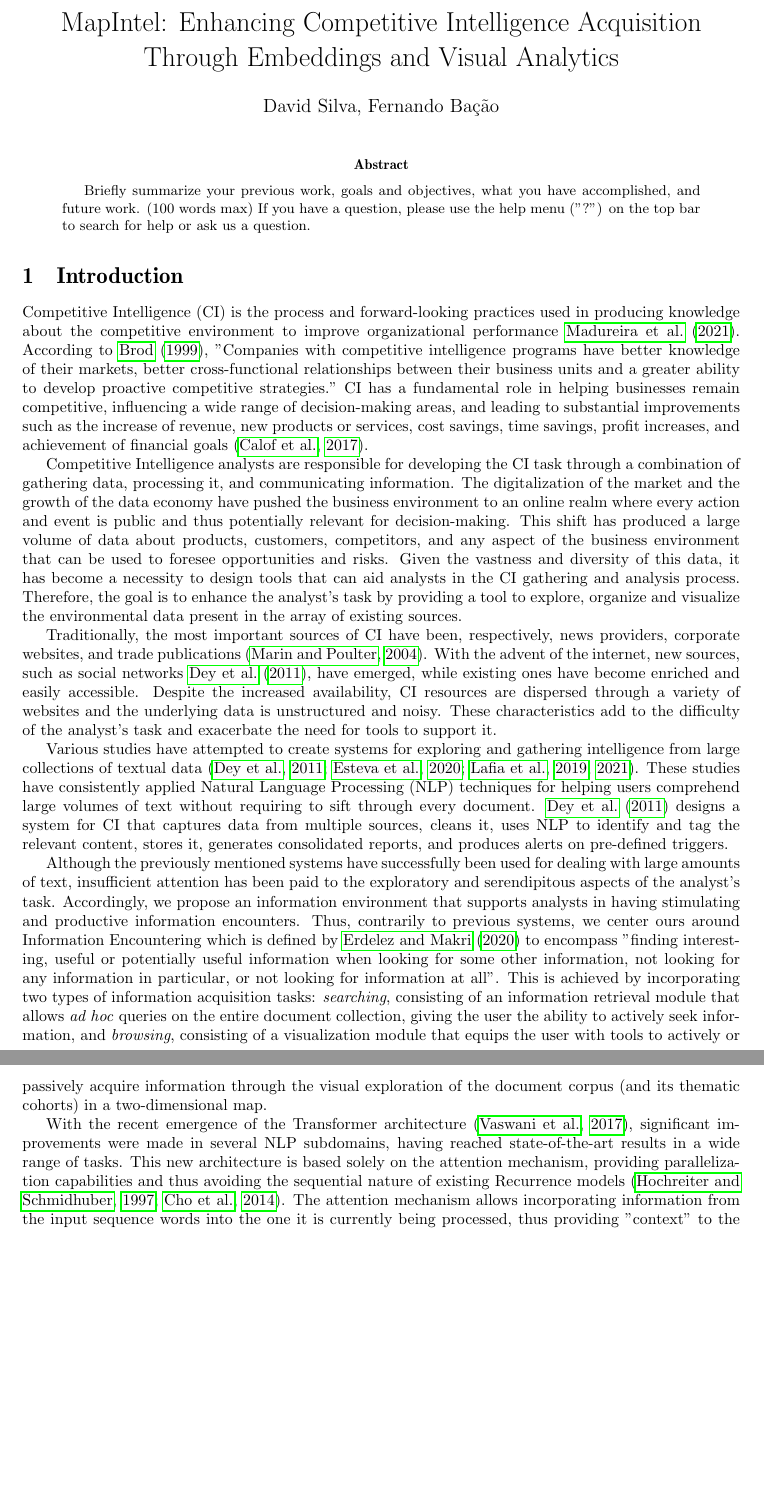
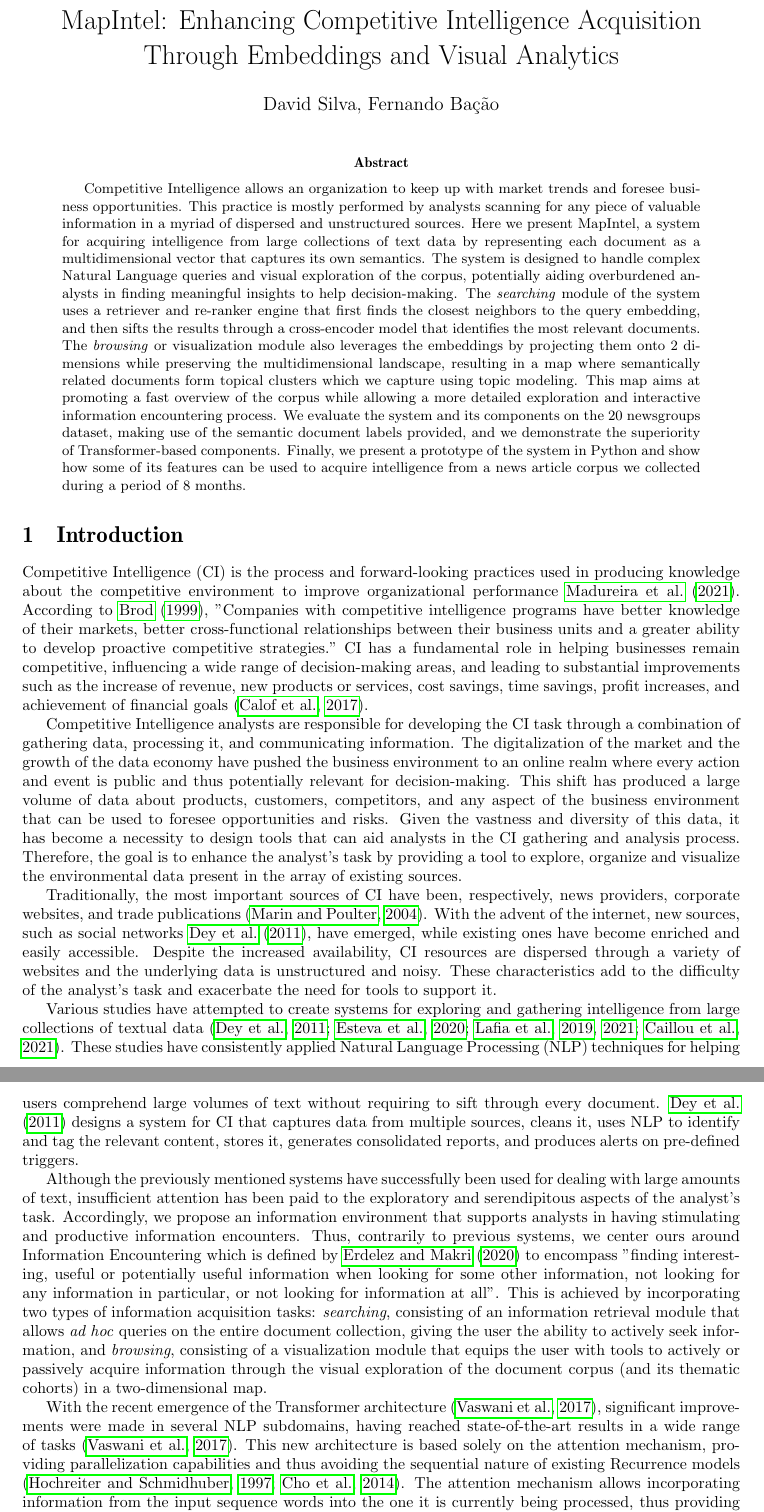
Before and after one commit to NOVA-IMS-Innovation-and-Analytics-Lab/mapintel_research, a LaTeX paper (docs/main.tex): two parts of pages 1 and 2 of 16, joined at a grey line, cut so that both start at the same text, the shorter picture padded with empty space. Compiled offline with pdfLaTeX.

Commit message:
Add abstract and small changes

```diff
--- a/docs/main.tex
+++ b/docs/main.tex
@@ -29,7 +29,7 @@
 \maketitle
 
 \begin{abstract}
-  Briefly summarize your previous work, goals and objectives, what you have accomplished, and future work. (100 words max) If you have a question, please use the help menu (''?'') on the top bar to search for help or ask us a question.
+Competitive Intelligence allows an organization to keep up with market trends and foresee business opportunities. This practice is mostly performed by analysts scanning for any piece of valuable information in a myriad of dispersed and unstructured sources. Here we present MapIntel, a system for acquiring intelligence from large collections of text data by representing each document as a multidimensional vector that captures its own semantics. The system is designed to handle complex Natural Language queries and visual exploration of the corpus, potentially aiding overburdened analysts in finding meaningful insights to help decision-making. The \emph{searching} module of the system uses a retriever and re-ranker engine that first finds the closest neighbors to the query embedding, and then sifts the results through a cross-encoder model that identifies the most relevant documents. The \emph{browsing} or visualization module also leverages the embeddings by projecting them onto 2 dimensions while preserving the multidimensional landscape, resulting in a map where semantically related documents form topical clusters which we capture using topic modeling. This map aims at promoting a fast overview of the corpus while allowing a more detailed exploration and interactive information encountering process. We evaluate the system and its components on the 20 newsgroups dataset, making use of the semantic document labels provided, and we demonstrate the superiority of Transformer-based components. Finally, we present a prototype of the system in Python and show how some of its features can be used to acquire intelligence from a news article corpus we collected during a period of 8 months.
 \end{abstract}
 
 \section{Introduction}
@@ -42,13 +42,13 @@ Competitive Intelligence analysts are responsible for developing the CI task thr
 Traditionally, the most important sources of CI have been, respectively, news providers, corporate websites, and trade publications \citep{marin2004}. With the advent of the internet, new sources, such as social networks \citet{dey2011}, have emerged, while existing ones have become enriched and easily accessible. Despite the increased availability, CI resources are dispersed through a variety of websites and the underlying data is unstructured and noisy. These characteristics add to the difficulty of the analyst's task and exacerbate the need for tools to support it.
 
 % Describe the background: an overview of the most relevant research that has already been conducted (what has been done and what are the limitations that we intend to explore)
-Various studies have attempted to create systems for exploring and gathering intelligence from large collections of textual data \citep{dey2011, esteva2020, lafia2019, lafia2021a}. These studies have consistently applied Natural Language Processing (NLP) techniques for helping users comprehend large volumes of text without requiring to sift through every document. \citet{dey2011} designs a system for CI that captures data from multiple sources, cleans it, uses NLP to identify and tag the relevant content, stores it, generates consolidated reports, and produces alerts on pre-defined triggers.
+Various studies have attempted to create systems for exploring and gathering intelligence from large collections of textual data \citep{dey2011, esteva2020, lafia2019, lafia2021a, caillou2021}. These studies have consistently applied Natural Language Processing (NLP) techniques for helping users comprehend large volumes of text without requiring to sift through every document. \citet{dey2011} designs a system for CI that captures data from multiple sources, cleans it, uses NLP to identify and tag the relevant content, stores it, generates consolidated reports, and produces alerts on pre-defined triggers.
 
 % Establish your research problem: clarify how your own research fits in and what problem it addresses
 Although the previously mentioned systems have successfully been used for dealing with large amounts of text, insufficient attention has been paid to the exploratory and serendipitous aspects of the analyst's task. Accordingly, we propose an information environment that supports analysts in having stimulating and productive information encounters. Thus, contrarily to previous systems, we center ours around Information Encountering which is defined by \citet{erdelez2020} to encompass "finding interesting, useful or potentially useful information when looking for some other information, not looking for any information in particular, or not looking for information at all". This is achieved by incorporating two types of information acquisition tasks: \emph{searching}, consisting of an information retrieval module that allows \emph{ad hoc} queries on the entire document collection, giving the user the ability to actively seek information, and \emph{browsing}, consisting of a visualization module that equips the user with tools to actively or passively acquire information through the visual exploration of the document corpus (and its thematic cohorts) in a two-dimensional map.
 
 % Talk about the recent advent of the transformers as a justification for this system and as a distinguishing factor
-With the recent emergence of the Transformer architecture \citep{vaswani2017}, significant improvements were made in several NLP subdomains, having reached state-of-the-art results in a wide range of tasks. This new architecture is based solely on the attention mechanism, providing parallelization capabilities and thus avoiding the sequential nature of existing Recurrence models \citep{hochreiter1997, cho2014}. The attention mechanism allows incorporating information from the input sequence words into the one it is currently being processed, thus providing "context" to the word from the rest of the sequence. Language models like Bidirectional Encoder Representations from Transformers (BERT) \citep{devlin2019} leverage this architecture, making up a large part of the modern NLP landscape by providing an off-the-shelf, powerful way to create state-of-the-art models for a wide range of tasks. The Transformer flexibility, allied to its reduced training times and improved ability to learn long-range relationships between terms in a sequence, make it one of the pillars of modern NLP research, and we intend to apply this architecture in our work.
+With the recent emergence of the Transformer architecture \citep{vaswani2017}, significant improvements were made in several NLP subdomains, having reached state-of-the-art results in a wide range of tasks \citep{vaswani2017}. This new architecture is based solely on the attention mechanism, providing parallelization capabilities and thus avoiding the sequential nature of existing Recurrence models \citep{hochreiter1997, cho2014}. The attention mechanism allows incorporating information from the input sequence words into the one it is currently being processed, thus providing "context" to the word from the rest of the sequence. Language models like Bidirectional Encoder Representations from Transformers (BERT) \citep{devlin2019} leverage this architecture, making up a large part of the modern NLP landscape by providing an off-the-shelf, powerful way to create state-of-the-art models for a wide range of tasks. The Transformer flexibility, allied to its reduced training times and improved ability to learn long-range relationships between terms in a sequence, make it one of the pillars of modern NLP research, and we intend to apply this architecture in our work.
 
 % Specify your objective(s): what you intend to find out or express in your paper
 In this paper, we explore Transformer-based models for representing documents as semantic vectors. These vectorial representations are commonly denominated as embeddings, and we intend to use them in a CI system as a mechanism for extracting information from environmental data. Furthermore, the system facilitates Information Encountering by incorporating \emph{searching} and \emph{browsing} mechanisms that leverage the document embeddings. We name the proposed system as MapIntel from (Competitive) Intelligence Map.
```
Also changed, not shown: docs/main.pdf, docs/main.tex (4 more changed lines).
